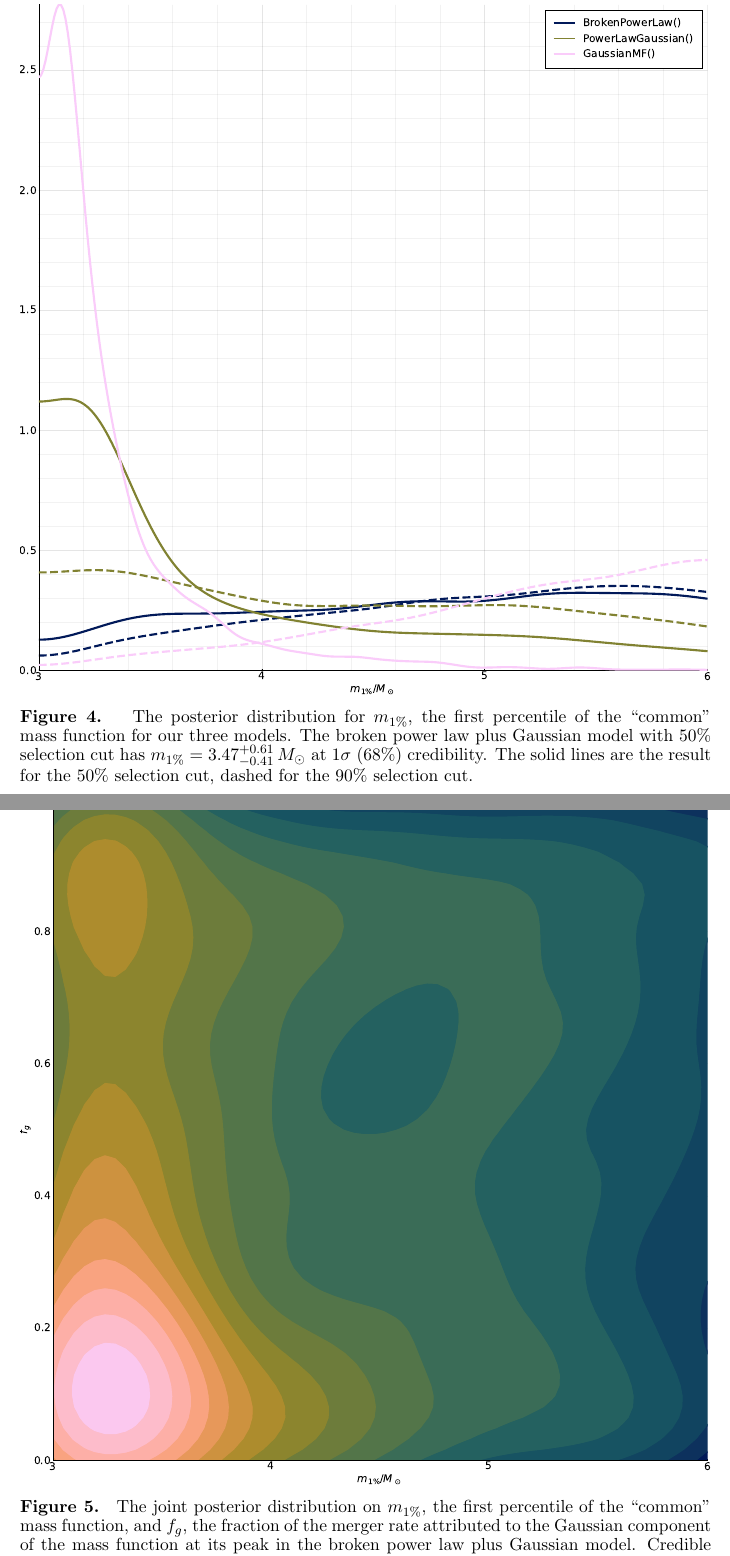
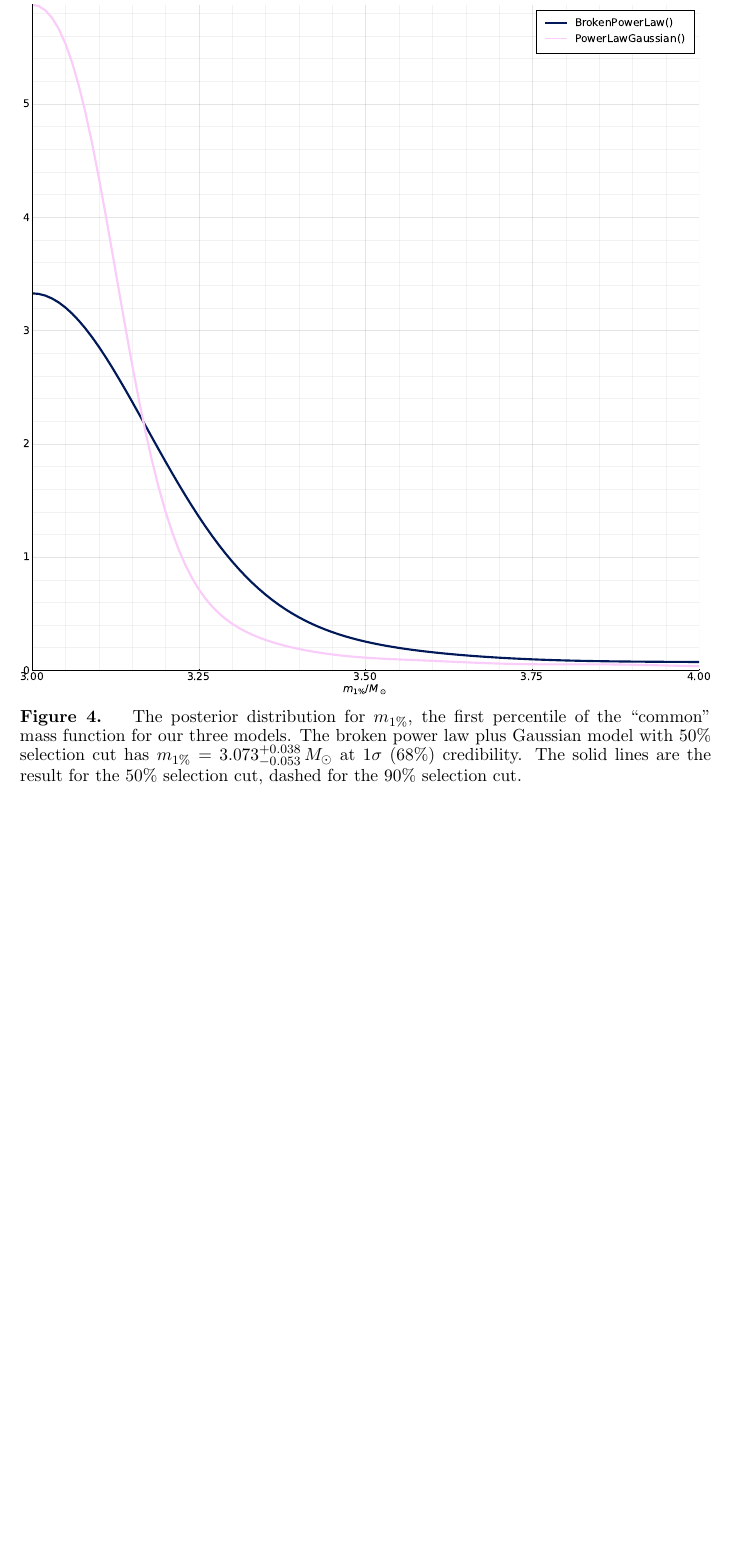
Before and after one commit to farr/Bump10MSun, a LaTeX paper (paper/Bump10MSun.tex, which reads paper/result_macros.tex): two parts of pages 6 and 7 of 9 before the commit and part of page 6 of 7 after it, the two joined at a grey line, cut so that both start at the same text, the shorter picture padded with empty space. Compiled offline with pdfLaTeX.

Commit message:
WIP: moved to NS mass function, working.

```diff
--- a/paper/Bump10MSun.tex
+++ b/paper/Bump10MSun.tex
@@ -158,10 +158,3 @@ for $m_\mathrm{low} \leq m \leq m_\mathrm{high}$ we will write
     the result for the 50\% selection cut, dashed for the 90\% selection cut.}
 \end{figure}
 
-\begin{figure}
-    \includegraphics[width=\columnwidth]{figures/m1pct-fg-contour.pdf}
-    \caption{\label{fig:m1pct-fg-contour} The joint posterior distribution on
-    $m_{1\%}$, the first percentile of the ``common'' mass function, and $f_g$,
-    the fraction of the merger rate attributed to the Gaussian component of the
-    mass function at its peak in the broken power law plus Gaussian model.
-    Credible levels are spaced by 10\% in posterior mass.}
@@ -173,8 +161,3 @@ for $m_\mathrm{low} \leq m \leq m_\mathrm{high}$ we will write
-    of the merger rate attributed to the Gaussian component of the power law
-    plus Gaussian model at the Gaussian peak.  The solid line is the result with
-    50\% selection cut, the dashed line is the result with 90\% selection cut.}
-\end{figure}
-
 \input{table1_content.tex}
 
 \clearpage
--- a/paper/result_macros.tex
+++ b/paper/result_macros.tex
@@ -1,10 +1,10 @@
-\newcommand{\dNlogmpeak}{\ensuremath{210^{+110}_{-170}}}
+\newcommand{\dNlogmpeak}{\ensuremath{100^{+44}_{-85}}}
 \newcommand{\dNlogmpeakunits}{\ensuremath{\dNlogmpeak \, \mathrm{Gpc}^{-3} \, \mathrm{yr}^{-1}}}
-\newcommand{\monepctplgplp}{\ensuremath{3.47^{+0.61}_{-0.41}}}
+\newcommand{\monepctplgplp}{\ensuremath{3.073^{+0.038}_{-0.053}}}
 \newcommand{\monepctplgplpunits}{\ensuremath{\monepctplgplp \, M_\odot}}
-\newcommand{\mpeakplgplp}{\ensuremath{9.48^{+0.61}_{-0.54}}}
+\newcommand{\mpeakplgplp}{\ensuremath{9.18^{+0.96}_{-0.94}}}
 \newcommand{\mpeakplgplpunits}{\ensuremath{\mpeakplgplp \, M_\odot}}
-\newcommand{\alphatwoplgplp}{\ensuremath{-4.8^{+2.7}_{-3.0}}}
+\newcommand{\alphatwoplgplp}{\ensuremath{-2.9^{+2.6}_{-1.7}}}
 \newcommand{\mclow}{2.612}
 \newcommand{\mclowunits}{\ensuremath{\mclow \, M_\odot}}\newcommand{\mchigh}{17.41}
 \newcommand{\mchighunits}{\ensuremath{\mchigh \, M_\odot}}
```
Also changed, not shown: paper/table1_content.tex (+4 -5 lines), paper/figures/dNdm_traces.pdf, paper/figures/fg.pdf (deleted), paper/figures/m1-m2-contour.pdf, paper/figures/m1pct-fg-contour.pdf (deleted), paper/figures/m1pct.pdf, paper/figures/pm_traces.pdf, paper/Bump10MSun.tex (5 more changed lines), 7 other files.
